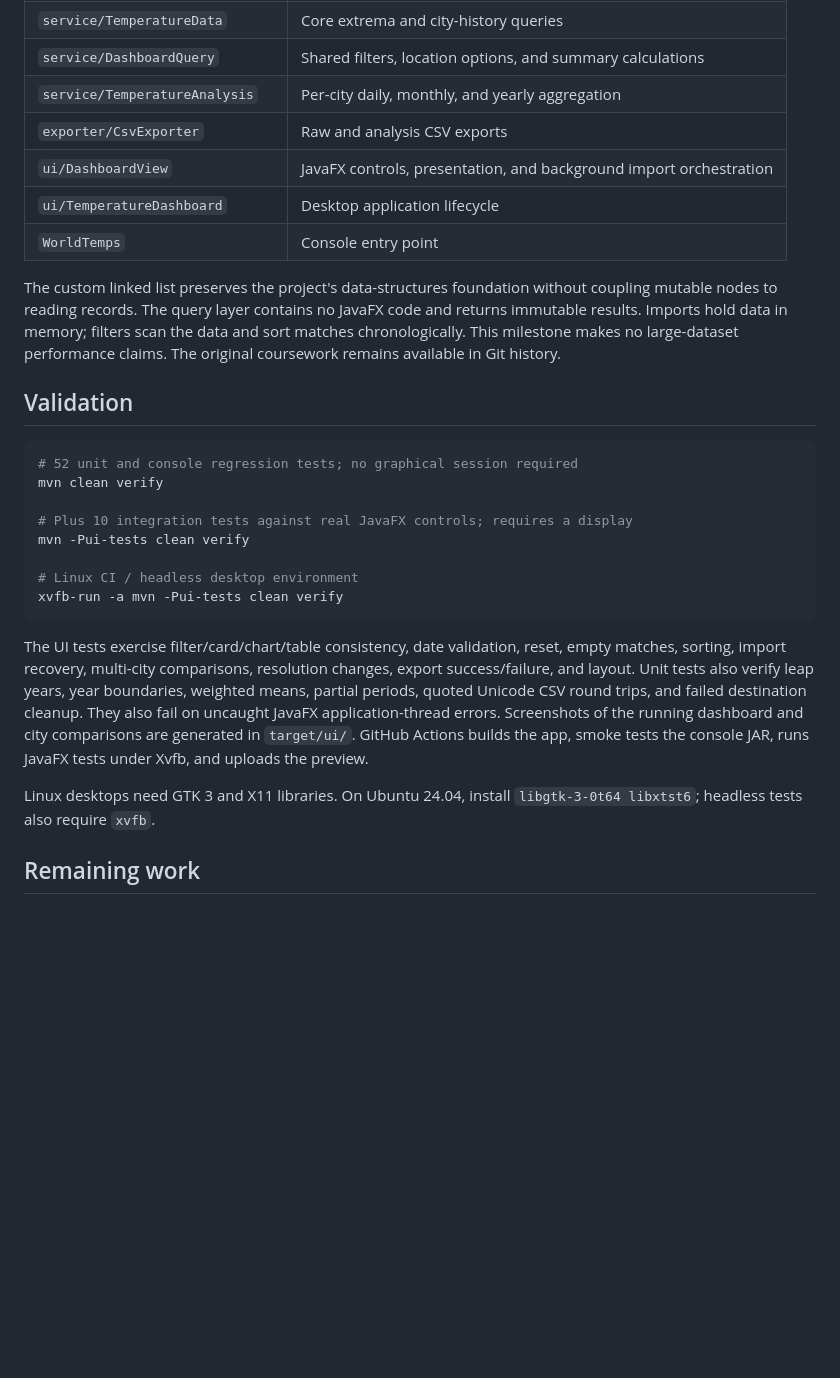
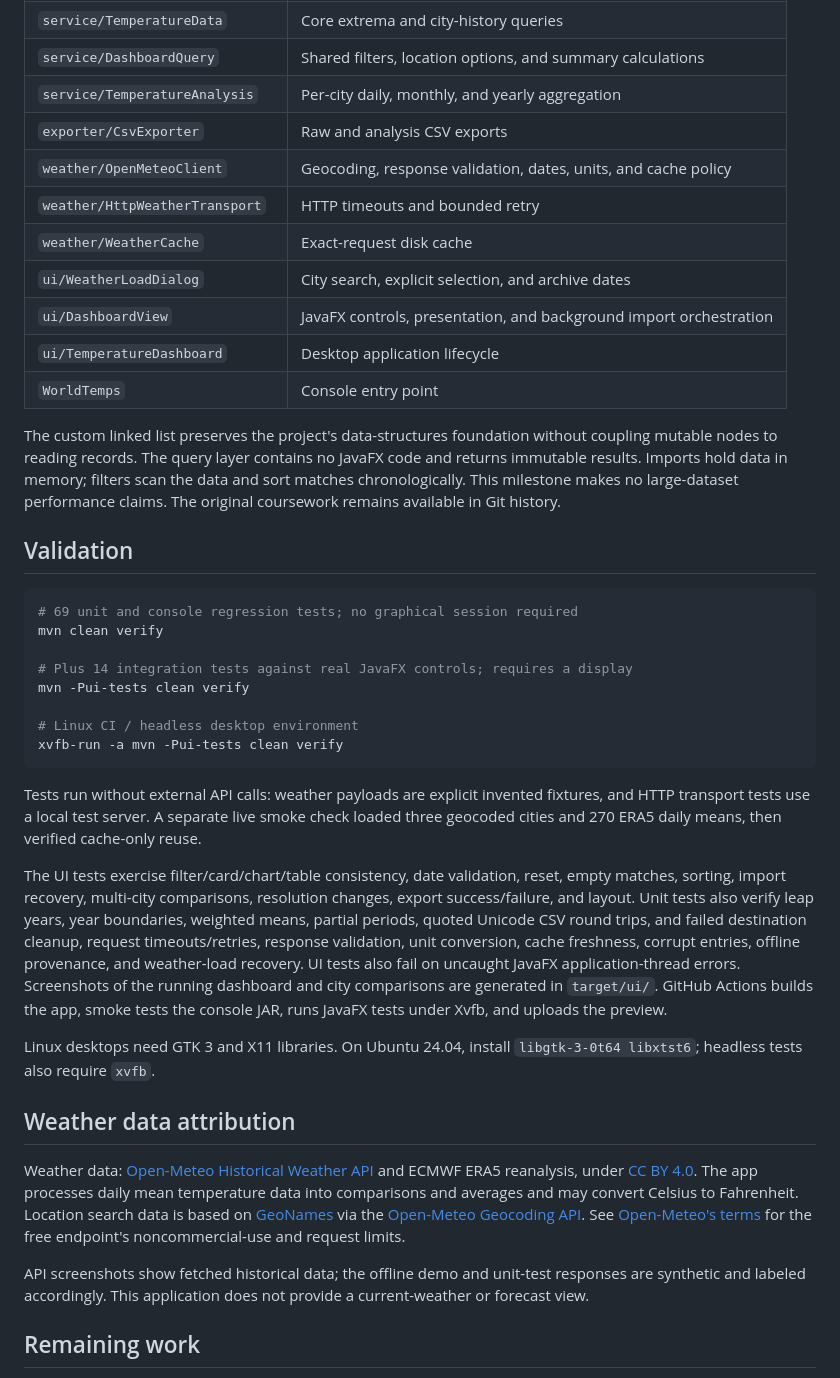
Before and after one commit to AdrianPinson/WorldTemps, a Markdown page: README.md, the part around one of its changes. Drawn GitHub-style; blank space fills up the shorter version.

````diff
--- a/README.md
+++ b/README.md
@@ -133,6 +183,10 @@ the header as record 1, not physical lines when quoted fields contain newlines.
 | `service/DashboardQuery` | Shared filters, location options, and summary calculations |
 | `service/TemperatureAnalysis` | Per-city daily, monthly, and yearly aggregation |
 | `exporter/CsvExporter` | Raw and analysis CSV exports |
+| `weather/OpenMeteoClient` | Geocoding, response validation, dates, units, and cache policy |
+| `weather/HttpWeatherTransport` | HTTP timeouts and bounded retry |
+| `weather/WeatherCache` | Exact-request disk cache |
+| `ui/WeatherLoadDialog` | City search, explicit selection, and archive dates |
 | `ui/DashboardView` | JavaFX controls, presentation, and background import orchestration |
 | `ui/TemperatureDashboard` | Desktop application lifecycle |
 | `WorldTemps` | Console entry point |
@@ -146,28 +200,48 @@ claims. The original coursework remains available in Git history.
 ## Validation
 
 ```sh
-# 52 unit and console regression tests; no graphical session required
+# 69 unit and console regression tests; no graphical session required
 mvn clean verify
 
-# Plus 10 integration tests against real JavaFX controls; requires a display
+# Plus 14 integration tests against real JavaFX controls; requires a display
 mvn -Pui-tests clean verify
 
 # Linux CI / headless desktop environment
 xvfb-run -a mvn -Pui-tests clean verify
 ```
 
+Tests run without external API calls: weather payloads are explicit invented fixtures,
+and HTTP transport tests use a local test server. A separate live smoke check loaded
+three geocoded cities and 270 ERA5 daily means, then verified cache-only reuse.
+
 The UI tests exercise filter/card/chart/table consistency, date validation, reset,
 empty matches, sorting, import recovery, multi-city comparisons, resolution changes,
 export success/failure, and layout. Unit tests also verify leap years, year
 boundaries, weighted means, partial periods, quoted Unicode CSV round trips, and
-failed destination cleanup. They also fail on
-uncaught JavaFX application-thread errors. Screenshots of the running dashboard
+failed destination cleanup, request timeouts/retries, response validation, unit conversion,
+cache freshness, corrupt entries, offline provenance, and weather-load recovery.
+UI tests also fail on uncaught JavaFX application-thread errors. Screenshots of the running dashboard
 and city comparisons are generated in `target/ui/`. GitHub Actions builds the app, smoke
 tests the console JAR, runs JavaFX tests under Xvfb, and uploads the preview.
 
 Linux desktops need GTK 3 and X11 libraries. On Ubuntu 24.04, install
 `libgtk-3-0t64 libxtst6`; headless tests also require `xvfb`.
 
+## Weather data attribution
+
+Weather data: [Open-Meteo Historical Weather API](https://open-meteo.com/en/docs/historical-weather-api)
+and ECMWF ERA5 reanalysis, under [CC BY 4.0](https://creativecommons.org/licenses/by/4.0/).
+The app processes daily mean temperature data into comparisons and averages and
+may convert Celsius to Fahrenheit. Location search data is based on
+[GeoNames](https://www.geonames.org/) via the
+[Open-Meteo Geocoding API](https://open-meteo.com/en/docs/geocoding-api).
+See [Open-Meteo's terms](https://open-meteo.com/en/terms) for the free endpoint's
+noncommercial-use and request limits.
+
+API screenshots show fetched historical data; the offline demo and unit-test
+responses are synthetic and labeled accordingly. This application does not
+provide a current-weather or forecast view.
+
 ## Remaining work
 
 Pending approval: measured performance improvements for larger datasets, desktop
````
Also changed, not shown: other parts of README.md (+59 -9 lines), docs/comparison.png, docs/dashboard.png, docs/weather-api.png (added), docs/weather-search.png (added), 14 other files.
